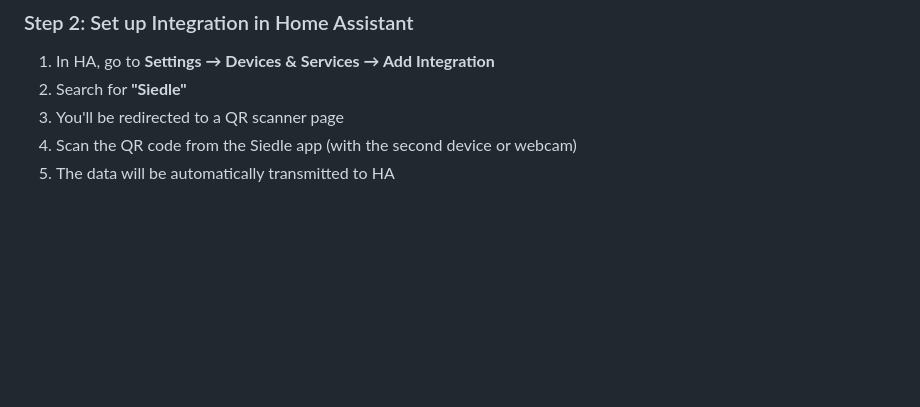
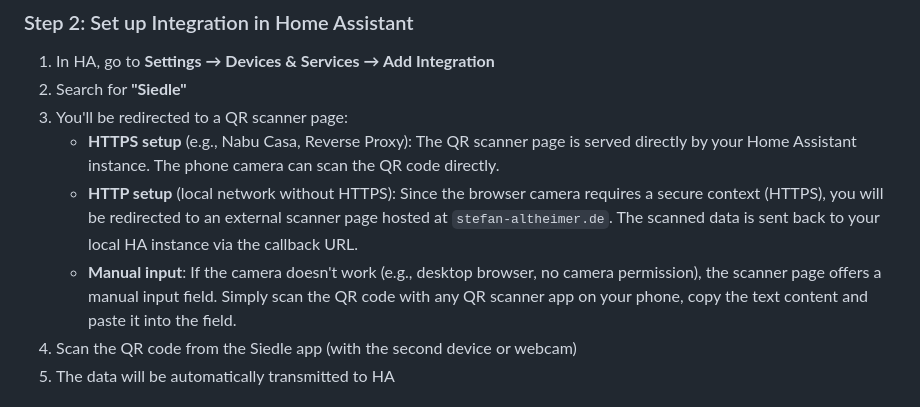
Before and after one commit to Kannix2005/ha_siedle_python, a Markdown page: README.md, the part around the change. Drawn GitHub-style; blank space fills up the shorter version.

```diff
--- a/README.md
+++ b/README.md
@@ -77,7 +77,10 @@ Or manually in HACS:
 
 1. In HA, go to **Settings → Devices & Services → Add Integration**
 2. Search for **"Siedle"**
-3. You'll be redirected to a QR scanner page
+3. You'll be redirected to a QR scanner page:
+   - **HTTPS setup** (e.g., Nabu Casa, Reverse Proxy): The QR scanner page is served directly by your Home Assistant instance. The phone camera can scan the QR code directly.
+   - **HTTP setup** (local network without HTTPS): Since the browser camera requires a secure context (HTTPS), you will be redirected to an external scanner page hosted at `stefan-altheimer.de`. The scanned data is sent back to your local HA instance via the callback URL.
+   - **Manual input**: If the camera doesn't work (e.g., desktop browser, no camera permission), the scanner page offers a manual input field. Simply scan the QR code with any QR scanner app on your phone, copy the text content and paste it into the field.
 4. Scan the QR code from the Siedle app (with the second device or webcam)
 5. The data will be automatically transmitted to HA
 
```
Also changed, not shown: README_DE.md (+4 -1 lines).
